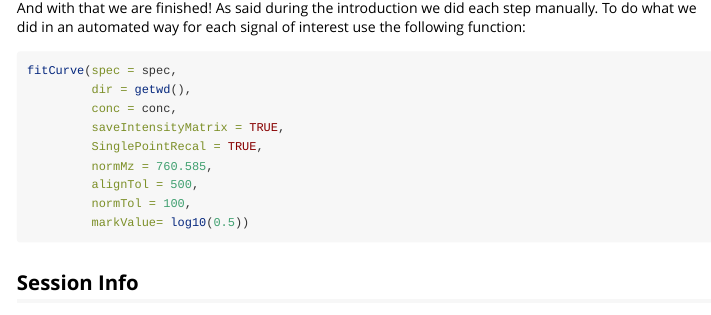
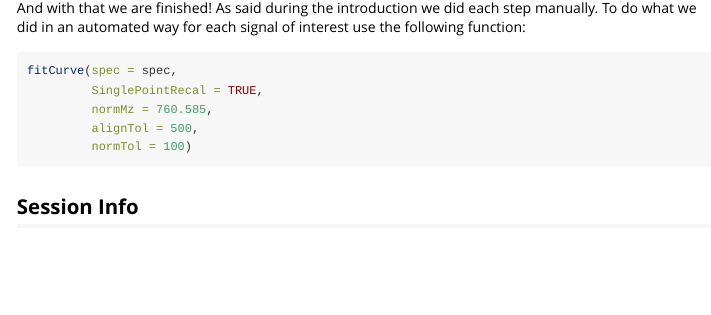
Before and after one commit to CeMOS-Mannheim/MALDIcellassay, an R Markdown document (vignettes/Example.Rmd): the page in a window 1100 px wide, from 4040 px down before the commit and from 4120 px down after it, so that both start at the same text. Rendered offline with R 4.5, knitr and Pandoc, with nearby package versions; some code elsewhere in the file could not run offline; long lines of code are wrapped.

Commit message:
- fix vignette

````diff
--- a/vignettes/Example.Rmd
+++ b/vignettes/Example.Rmd
@@ -135,14 +136,10 @@ As said during the introduction we did each step manually.
 To do what we did in an automated way for each signal of interest use the following function:
 ```{r fitCruve, eval = FALSE}
 fitCurve(spec = spec,
-         dir = getwd(),
-         conc = conc,
-         saveIntensityMatrix = TRUE,
          SinglePointRecal = TRUE,
          normMz = 760.585,
          alignTol = 500,
-         normTol = 100,
-         markValue= log10(0.5))
+         normTol = 100)
 ```
 
 ## Session Info
````
Also changed, not shown: R/checkRecalibration.R (+1 -1 lines), R/getMzShift.R (+2 -2 lines), R/preprocess.R (+4 -4 lines), README.md, vignettes/Example.Rmd (3 more changed lines), 7 other files.
